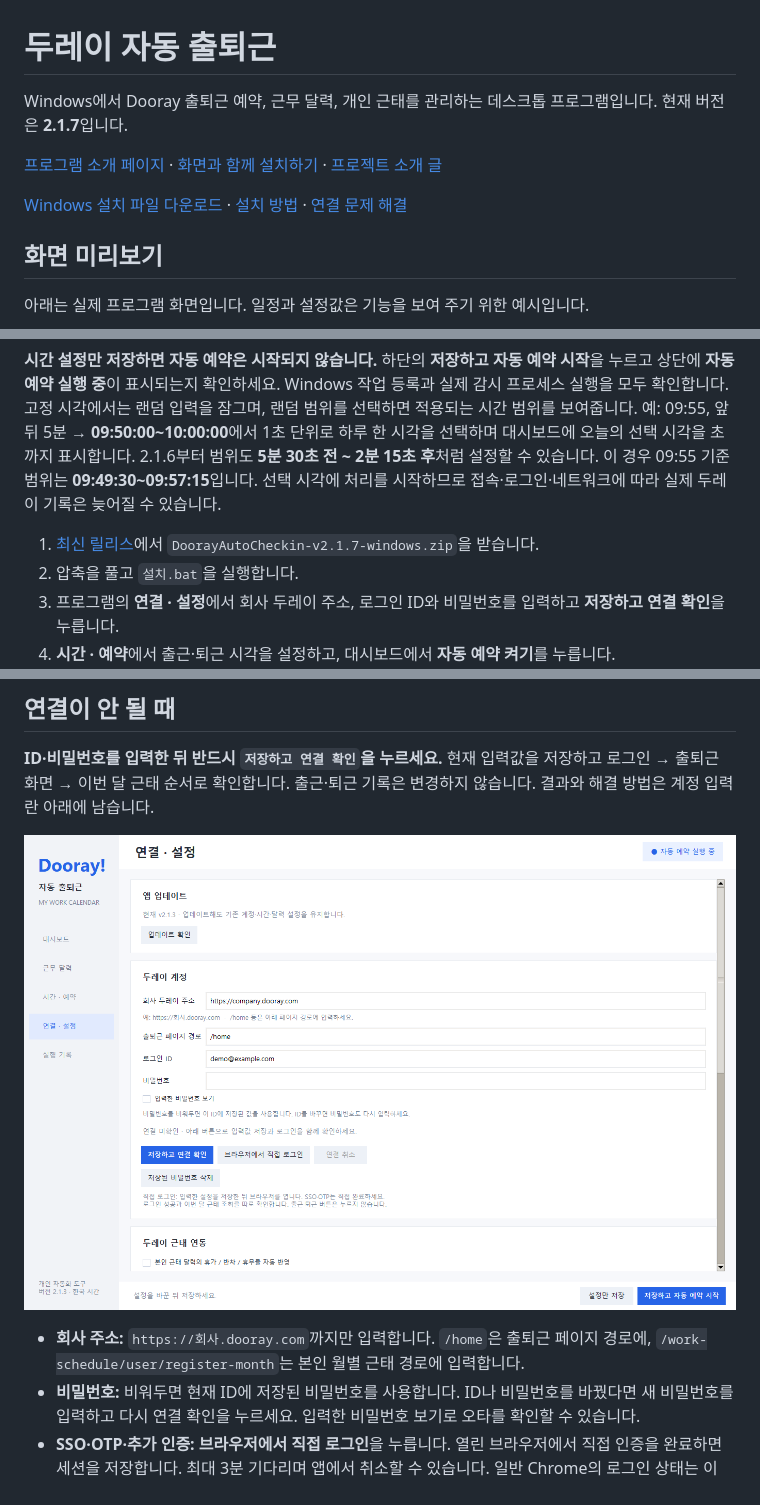
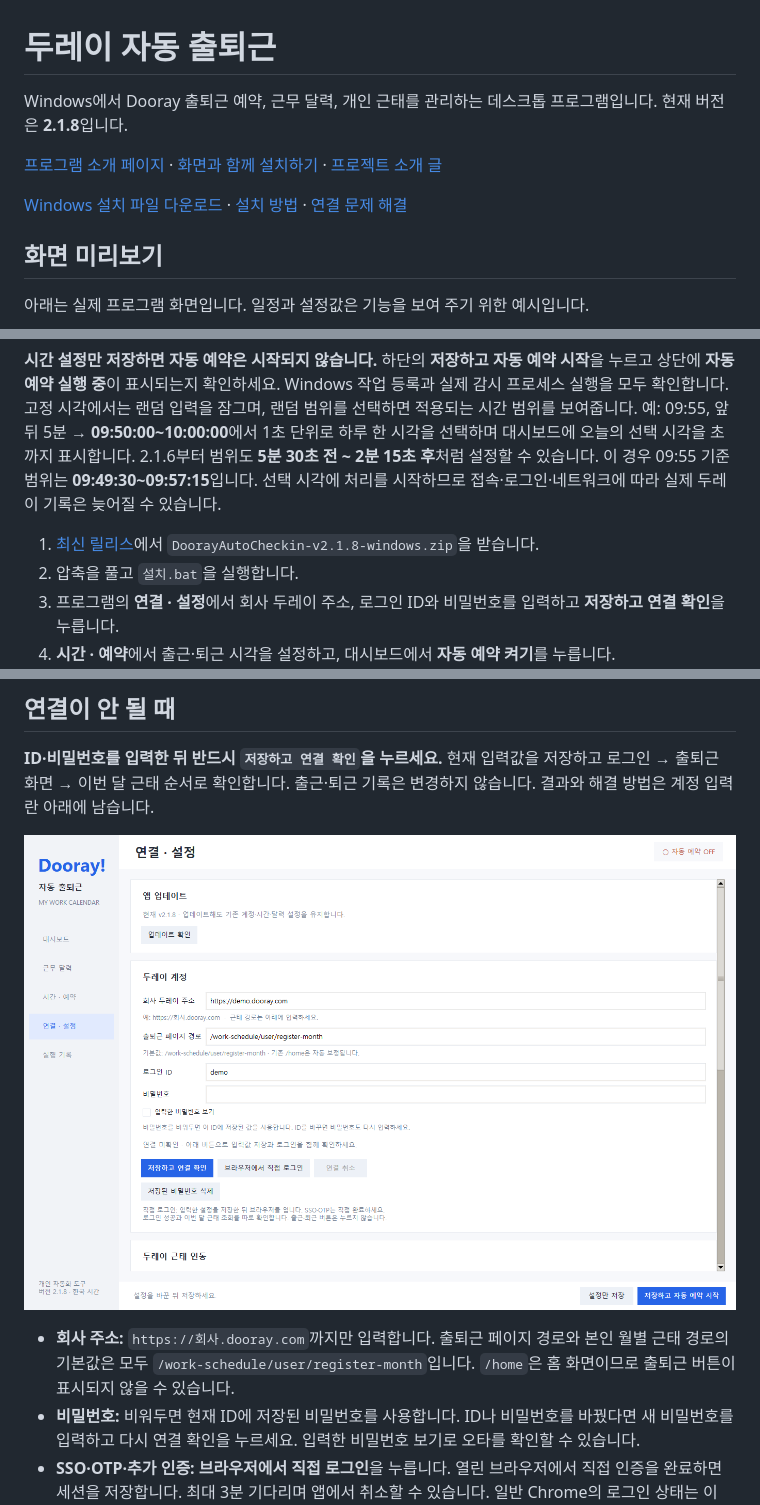
Before and after one commit to kimasill/dooray-auto-checkin, a Markdown page: README.md, 3 parts joined by grey strips. GitHub-like rendering; pictures changed too: docs/images/connection.png.

Commit message:
Correct legacy home path to Dooray attendance page

```diff
--- a/README.md
+++ b/README.md
@@ -1,6 +1,6 @@
 # 두레이 자동 출퇴근
 
-Windows에서 Dooray 출퇴근 예약, 근무 달력, 개인 근태를 관리하는 데스크톱 프로그램입니다. 현재 버전은 **2.1.7**입니다.
+Windows에서 Dooray 출퇴근 예약, 근무 달력, 개인 근태를 관리하는 데스크톱 프로그램입니다. 현재 버전은 **2.1.8**입니다.
 
 [프로그램 소개 페이지](https://kimasill.github.io/dooray-auto-checkin/) · [화면과 함께 설치하기](https://kimasill.github.io/dooray-auto-checkin/guide.html) · [프로젝트 소개 글](https://kimasill.github.io/dooray-auto-checkin/story.html)
 
@@ -28,7 +28,7 @@ Windows에서 Dooray 출퇴근 예약, 근무 달력, 개인 근태를 관리하
 
 **시간 설정만 저장하면 자동 예약은 시작되지 않습니다.** 하단의 **저장하고 자동 예약 시작**을 누르고 상단에 **자동 예약 실행 중**이 표시되는지 확인하세요. Windows 작업 등록과 실제 감시 프로세스 실행을 모두 확인합니다. 고정 시각에서는 랜덤 입력을 잠그며, 랜덤 범위를 선택하면 적용되는 시간 범위를 보여줍니다. 예: 09:55, 앞뒤 5분 → **09:50:00~10:00:00**에서 1초 단위로 하루 한 시각을 선택하며 대시보드에 오늘의 선택 시각을 초까지 표시합니다. 2.1.6부터 범위도 **5분 30초 전 ~ 2분 15초 후**처럼 설정할 수 있습니다. 이 경우 09:55 기준 범위는 **09:49:30~09:57:15**입니다. 선택 시각에 처리를 시작하므로 접속·로그인·네트워크에 따라 실제 두레이 기록은 늦어질 수 있습니다.
 
-1. [최신 릴리스](https://github.com/kimasill/dooray-auto-checkin/releases/latest)에서 `DoorayAutoCheckin-v2.1.7-windows.zip`을 받습니다.
+1. [최신 릴리스](https://github.com/kimasill/dooray-auto-checkin/releases/latest)에서 `DoorayAutoCheckin-v2.1.8-windows.zip`을 받습니다.
 2. 압축을 풀고 `설치.bat`을 실행합니다.
 3. 프로그램의 **연결 · 설정**에서 회사 두레이 주소, 로그인 ID와 비밀번호를 입력하고 **저장하고 연결 확인**을 누릅니다.
 4. **시간 · 예약**에서 출근·퇴근 시각을 설정하고, 대시보드에서 **자동 예약 켜기**를 누릅니다.
@@ -41,7 +41,7 @@ Windows에서 Dooray 출퇴근 예약, 근무 달력, 개인 근태를 관리하
 
 ![연결 설정: 입력값 저장 후 연결 확인, 비밀번호 보기와 직접 로그인](docs/images/connection.png)
 
-- **회사 주소:** `https://회사.dooray.com`까지만 입력합니다. `/home`은 출퇴근 페이지 경로에, `/work-schedule/user/register-month`는 본인 월별 근태 경로에 입력합니다.
+- **회사 주소:** `https://회사.dooray.com`까지만 입력합니다. 출퇴근 페이지 경로와 본인 월별 근태 경로의 기본값은 모두 `/work-schedule/user/register-month`입니다. `/home`은 홈 화면이므로 출퇴근 버튼이 표시되지 않을 수 있습니다.
 - **비밀번호:** 비워두면 현재 ID에 저장된 비밀번호를 사용합니다. ID나 비밀번호를 바꿨다면 새 비밀번호를 입력하고 다시 연결 확인을 누르세요. 입력한 비밀번호 보기로 오타를 확인할 수 있습니다.
 - **SSO·OTP·추가 인증:** **브라우저에서 직접 로그인**을 누릅니다. 열린 브라우저에서 직접 인증을 완료하면 세션을 저장합니다. 최대 3분 기다리며 앱에서 취소할 수 있습니다. 일반 Chrome의 로그인 상태는 이 앱과 별개입니다.
 - **로그인 성공 / 근태 조회 실패:** 계정 인증은 통과했지만 달력을 가져오지 못한 상태입니다. 본인 월별 근태 경로와 회사의 근태 조회 권한을 확인하세요.
```
Also changed, not shown: other parts of README.md (+3 -3 lines), CHANGELOG.md (+8 -0 lines), Duray/README.md (+2 -2 lines), 13 other files.
